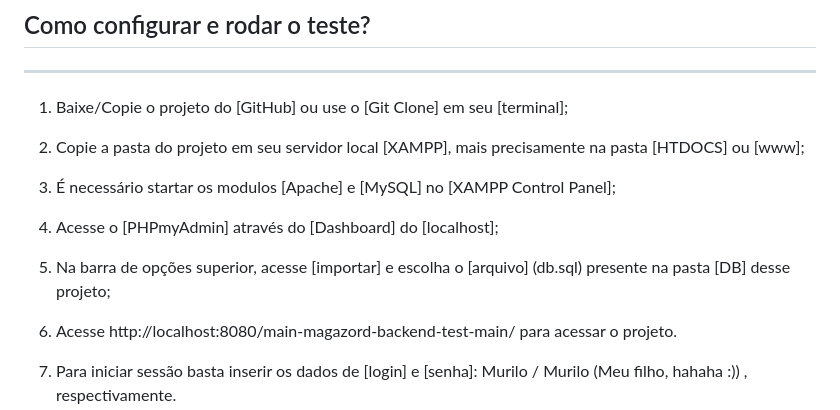
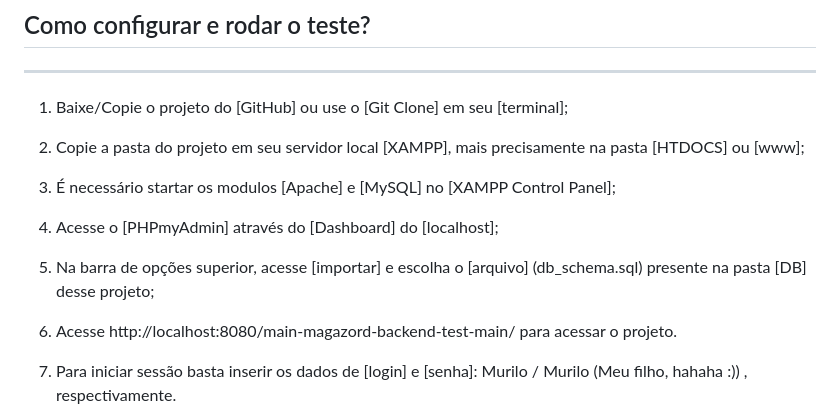
Before and after one commit to devbpatriciocosta/shoppingLists-with-php, a Markdown page: README.md, the part around the change. Rendered like a GitHub page.

```diff
--- a/README.md
+++ b/README.md
@@ -18,7 +18,7 @@
 
 4) Acesse o [PHPmyAdmin] através do [Dashboard] do [localhost];
 
-5) Na barra de opções superior, acesse [importar] e escolha o [arquivo] (db.sql) presente na pasta [DB] desse projeto;
+5) Na barra de opções superior, acesse [importar] e escolha o [arquivo] (db_schema.sql) presente na pasta [DB] desse projeto;
 
 6) Acesse http://localhost:8080/main-magazord-backend-test-main/ para acessar o projeto.
 
```
